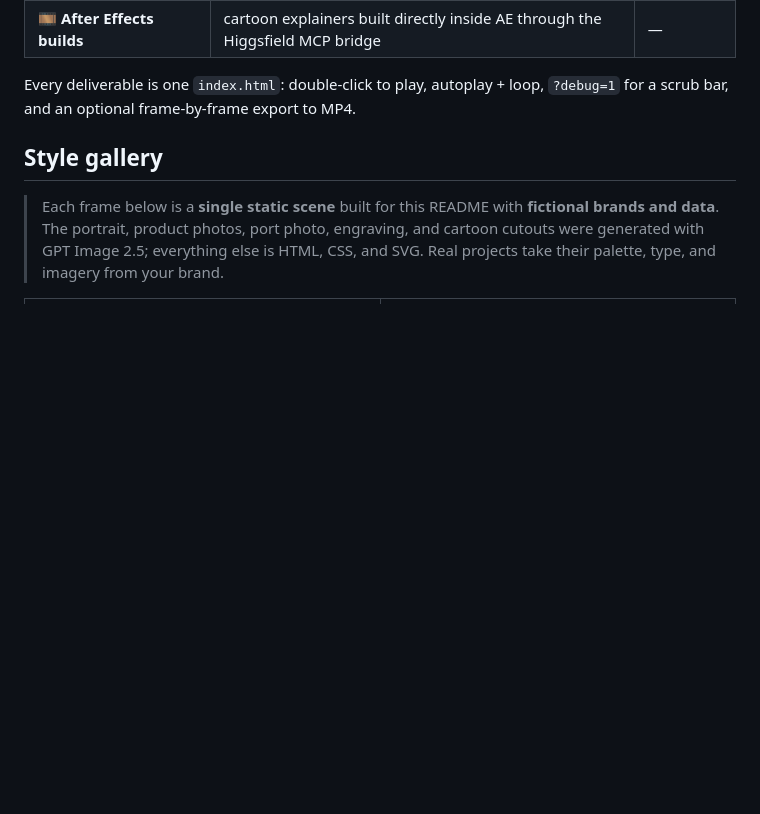
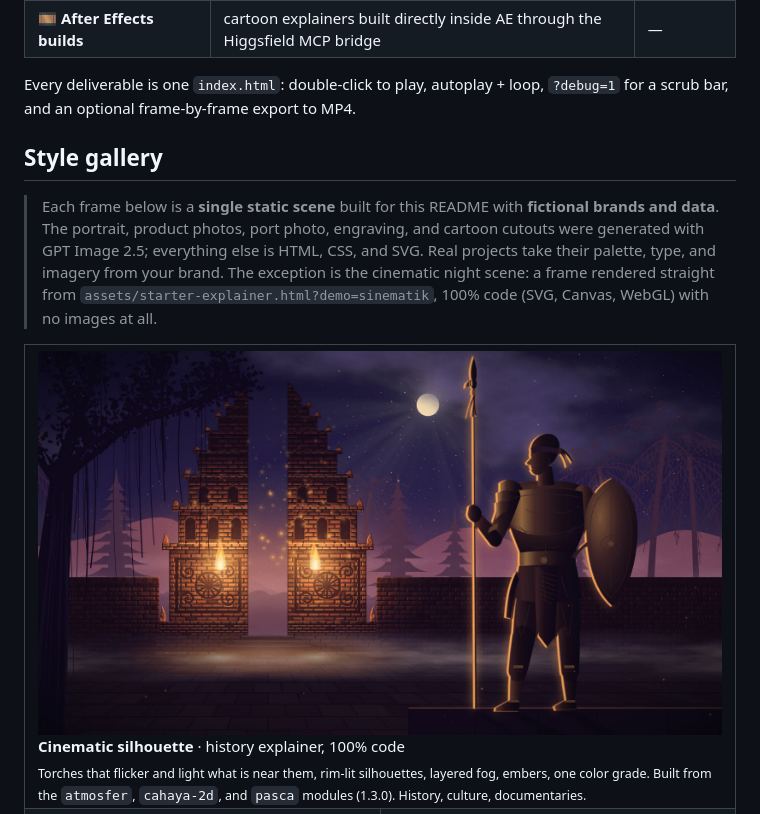
Before and after one commit to aammuhammad18-cmyk/wevai, a Markdown page: README.md, the part around one of its changes. GitHub-like rendering; pictures changed too: docs/gallery/13-cinematic-silhouette.jpg (added); blank space fills up the shorter version.

```diff
--- a/README.md
+++ b/README.md
@@ -43,9 +43,12 @@ Every deliverable is one `index.html`: double-click to play, autoplay + loop, `?
 
 ## Style gallery
 
-> Each frame below is a **single static scene** built for this README with **fictional brands and data**. The portrait, product photos, port photo, engraving, and cartoon cutouts were generated with GPT Image 2.5; everything else is HTML, CSS, and SVG. Real projects take their palette, type, and imagery from your brand.
+> Each frame below is a **single static scene** built for this README with **fictional brands and data**. The portrait, product photos, port photo, engraving, and cartoon cutouts were generated with GPT Image 2.5; everything else is HTML, CSS, and SVG. Real projects take their palette, type, and imagery from your brand. The exception is the cinematic night scene: a frame rendered straight from `assets/starter-explainer.html?demo=sinematik`, 100% code (SVG, Canvas, WebGL) with no images at all.
 
 <table>
+<tr>
+<td colspan="2"><img src="docs/gallery/13-cinematic-silhouette.jpg" alt="Cinematic night scene: a temple gate lit by two flickering torches, a rim-lit guard silhouette, layered fog and embers under a moonlit sky"><br><b>Cinematic silhouette</b> · history explainer, 100% code<br><sub>Torches that flicker and light what is near them, rim-lit silhouettes, layered fog, embers, one color grade. Built from the <code>atmosfer</code>, <code>cahaya-2d</code>, and <code>pasca</code> modules (1.3.0). History, culture, documentaries.</sub></td>
+</tr>
 <tr>
 <td width="50%"><img src="docs/gallery/01-grainy-gradient.jpg" alt="Grainy gradient opener"><br><b>Grainy gradient</b> · opener<br><sub>Glowing layered shapes, soft grain, a camera that travels through them. Tech, AI, music, premium launches.</sub></td>
 <td width="50%"><img src="docs/gallery/02-kinetic-colorblock.jpg" alt="Kinetic typography in poster color-block"><br><b>Poster color-block</b> · kinetic typography<br><sub>Huge cropped words, solid color fields that slam in on the beat. Events, music, launches.</sub></td>
```
Also changed, not shown: other parts of README.md (+1 -1 lines), CHANGELOG.md (+3 -0 lines), docs/gallery/hero.jpg.
